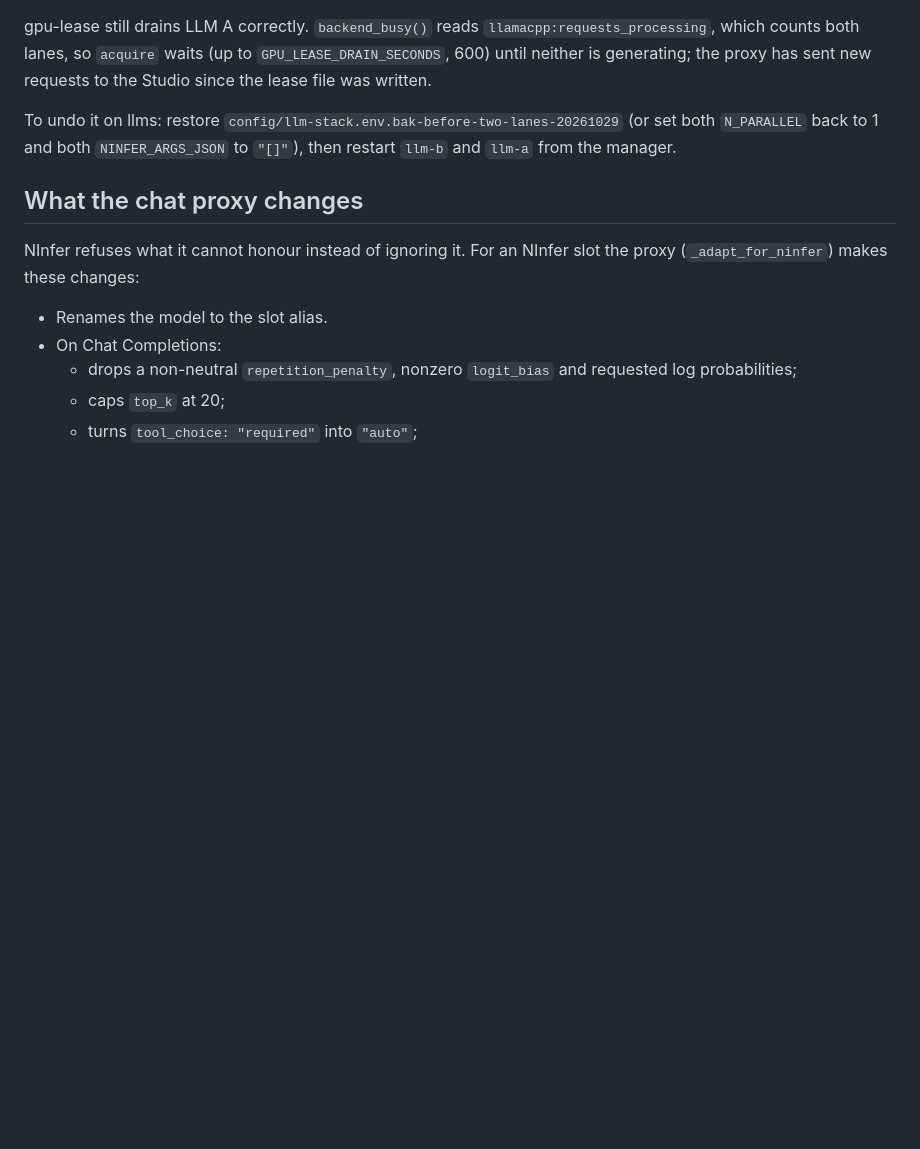
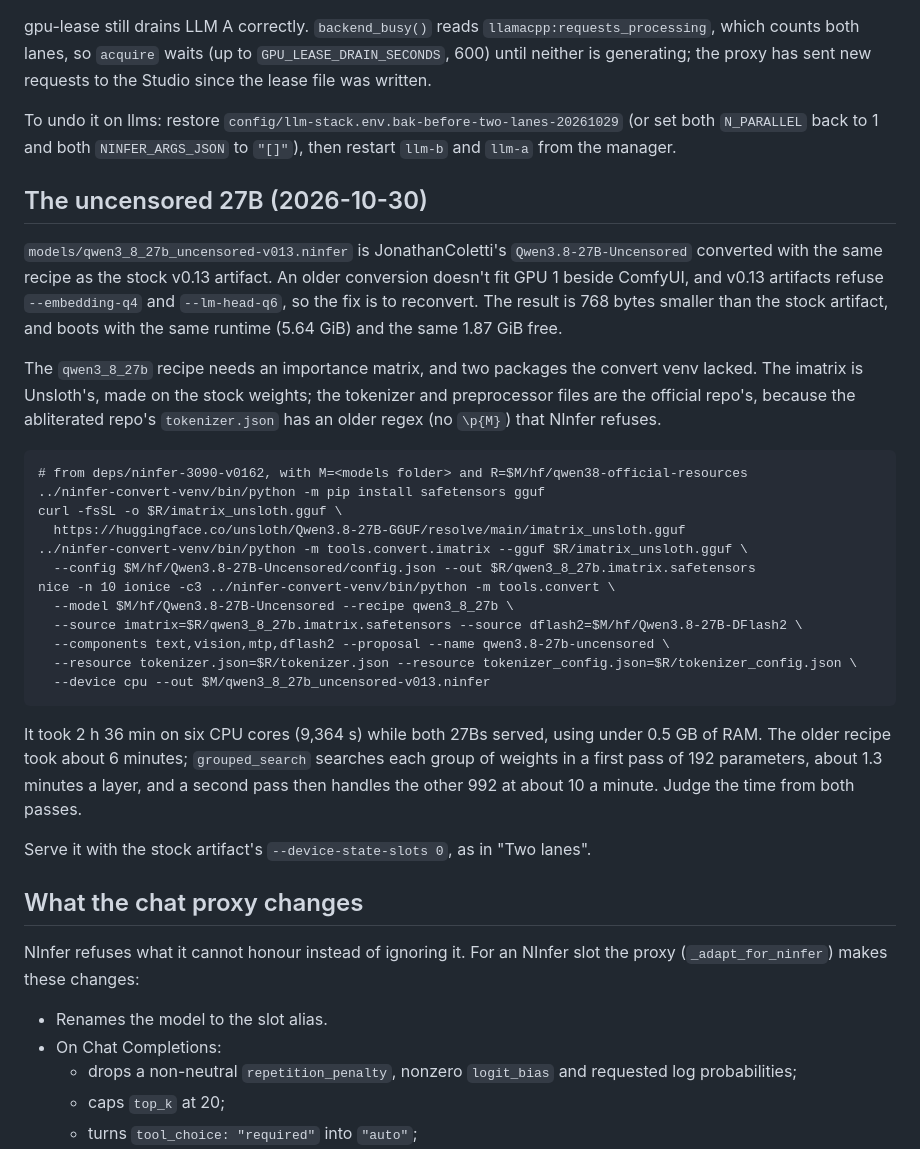
Before and after one commit to Ellian-Eorwyn/llm-stack-manager, a Markdown page: docs/ninfer.md, the part around the change. GitHub-like rendering; blank space fills up the shorter version.

Commit message:
docs(ninfer): how to rebuild the uncensored 27B on the v0.13 recipe
An older conversion no longer fits GPU 1, and the current recipe needs an imatrix and
two venv packages that aren't obvious, and takes hours rather than minutes.

Co-Authored-By: Claude Opus 5.5 <noreply@anthropic.com>

````diff
--- a/docs/ninfer.md
+++ b/docs/ninfer.md
@@ -255,6 +255,38 @@ To undo it on llms: restore `config/llm-stack.env.bak-before-two-lanes-20261029`
 `N_PARALLEL` back to 1 and both `NINFER_ARGS_JSON` to `"[]"`), then restart `llm-b` and `llm-a` from
 the manager.
 
+## The uncensored 27B (2026-10-30)
+
+`models/qwen3_8_27b_uncensored-v013.ninfer` is JonathanColetti's `Qwen3.8-27B-Uncensored` converted with the same
+recipe as the stock v0.13 artifact. An older conversion doesn't fit GPU 1 beside ComfyUI, and v0.13 artifacts refuse
+`--embedding-q4` and `--lm-head-q6`, so the fix is to reconvert. The result is 768 bytes smaller than the stock
+artifact, and boots with the same runtime (5.64 GiB) and the same 1.87 GiB free.
+
+The `qwen3_8_27b` recipe needs an importance matrix, and two packages the convert venv lacked. The imatrix is
+Unsloth's, made on the stock weights; the tokenizer and preprocessor files are the official repo's, because the
+abliterated repo's `tokenizer.json` has an older regex (no `\p{M}`) that NInfer refuses.
+
+```
+# from deps/ninfer-3090-v0162, with M=<models folder> and R=$M/hf/qwen38-official-resources
+../ninfer-convert-venv/bin/python -m pip install safetensors gguf
+curl -fsSL -o $R/imatrix_unsloth.gguf \
+  https://huggingface.co/unsloth/Qwen3.8-27B-GGUF/resolve/main/imatrix_unsloth.gguf
+../ninfer-convert-venv/bin/python -m tools.convert.imatrix --gguf $R/imatrix_unsloth.gguf \
+  --config $M/hf/Qwen3.8-27B-Uncensored/config.json --out $R/qwen3_8_27b.imatrix.safetensors
+nice -n 10 ionice -c3 ../ninfer-convert-venv/bin/python -m tools.convert \
+  --model $M/hf/Qwen3.8-27B-Uncensored --recipe qwen3_8_27b \
+  --source imatrix=$R/qwen3_8_27b.imatrix.safetensors --source dflash2=$M/hf/Qwen3.8-27B-DFlash2 \
+  --components text,vision,mtp,dflash2 --proposal --name qwen3.8-27b-uncensored \
+  --resource tokenizer.json=$R/tokenizer.json --resource tokenizer_config.json=$R/tokenizer_config.json \
+  --device cpu --out $M/qwen3_8_27b_uncensored-v013.ninfer
+```
+
+It took 2 h 36 min on six CPU cores (9,364 s) while both 27Bs served, using under 0.5 GB of RAM. The older recipe took
+about 6 minutes; `grouped_search` searches each group of weights in a first pass of 192 parameters, about 1.3 minutes a
+layer, and a second pass then handles the other 992 at about 10 a minute. Judge the time from both passes.
+
+Serve it with the stock artifact's `--device-state-slots 0`, as in "Two lanes".
+
 ## What the chat proxy changes
 
 NInfer refuses what it cannot honour instead of ignoring it. For an NInfer slot the proxy
````
